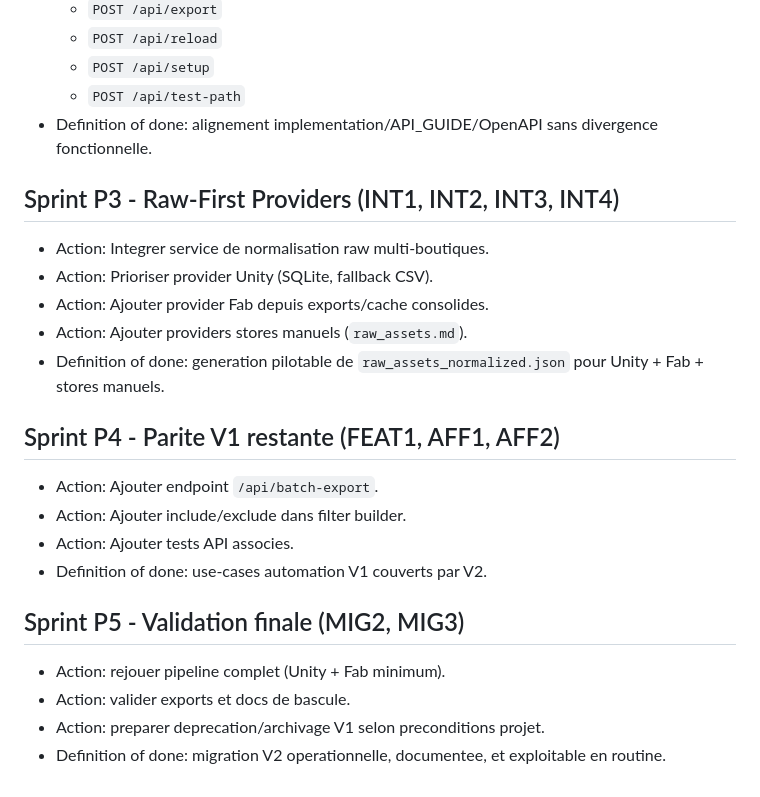
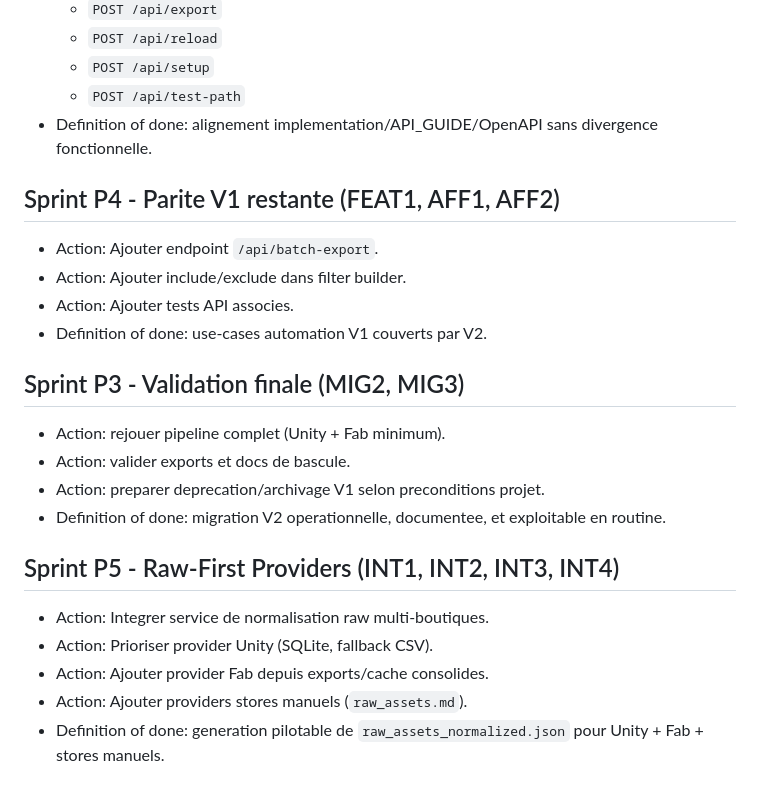
Before and after one commit to LaurentOngaro/UnityAssetsManager, a Markdown page: _helpers/PLAN_ACTIONS.md, the part around one of its changes. GitHub-like rendering.

```diff
--- a/_helpers/PLAN_ACTIONS.md
+++ b/_helpers/PLAN_ACTIONS.md
@@ -127,14 +108,6 @@ Chaque fois qu'une modification est teminée:
   - `POST /api/test-path`
 - Definition of done: alignement implementation/API_GUIDE/OpenAPI sans divergence fonctionnelle.
 
-## Sprint P3 - Raw-First Providers (INT1, INT2, INT3, INT4)
-
-- Action: Integrer service de normalisation raw multi-boutiques.
-- Action: Prioriser provider Unity (SQLite, fallback CSV).
-- Action: Ajouter provider Fab depuis exports/cache consolides.
-- Action: Ajouter providers stores manuels (`raw_assets.md`).
-- Definition of done: generation pilotable de `raw_assets_normalized.json` pour Unity + Fab + stores manuels.
-
 ## Sprint P4 - Parite V1 restante (FEAT1, AFF1, AFF2)
 
 - Action: Ajouter endpoint `/api/batch-export`.
@@ -142,9 +115,17 @@ Chaque fois qu'une modification est teminée:
 - Action: Ajouter tests API associes.
 - Definition of done: use-cases automation V1 couverts par V2.
 
-## Sprint P5 - Validation finale (MIG2, MIG3)
+## Sprint P3 - Validation finale (MIG2, MIG3)
 
 - Action: rejouer pipeline complet (Unity + Fab minimum).
 - Action: valider exports et docs de bascule.
 - Action: preparer deprecation/archivage V1 selon preconditions projet.
 - Definition of done: migration V2 operationnelle, documentee, et exploitable en routine.
+
+## Sprint P5 - Raw-First Providers (INT1, INT2, INT3, INT4)
+
+- Action: Integrer service de normalisation raw multi-boutiques.
+- Action: Prioriser provider Unity (SQLite, fallback CSV).
+- Action: Ajouter provider Fab depuis exports/cache consolides.
+- Action: Ajouter providers stores manuels (`raw_assets.md`).
+- Definition of done: generation pilotable de `raw_assets_normalized.json` pour Unity + Fab + stores manuels.
```
Also changed, not shown: other parts of _helpers/PLAN_ACTIONS.md (+4 -23 lines), TODO.md (+3 -3 lines).
